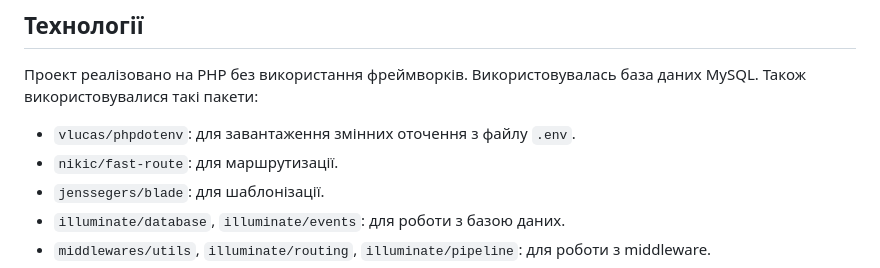
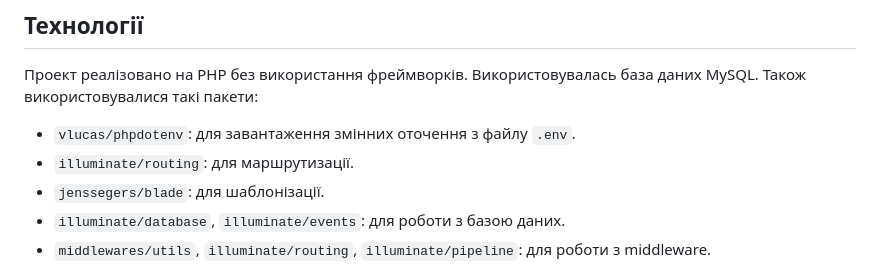
Before and after one commit to bachinsky1/php-movies-app, a Markdown page: README.md, the part around the change. Drawn GitHub-style.

```diff
--- a/README.md
+++ b/README.md
@@ -24,7 +24,7 @@
 Проект реалізовано на PHP без використання фреймворків. Використовувалась база даних MySQL. Також використовувалися такі пакети:
 
 - `vlucas/phpdotenv`: для завантаження змінних оточення з файлу `.env`.
-- `nikic/fast-route`: для маршрутизації.
+- `illuminate/routing`: для маршрутизації.
 - `jenssegers/blade`: для шаблонізації.
 - `illuminate/database`, `illuminate/events`: для роботи з базою даних.
 - `middlewares/utils`, `illuminate/routing`, `illuminate/pipeline`: для роботи з middleware.
```
